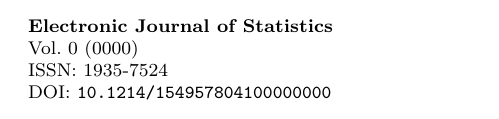
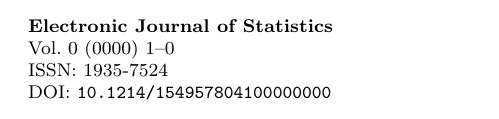
Before and after one commit to vtex-soft/texsupport.ims_cosponsored-ejs, a LaTeX document (ejs-template.tex): part of the page, cut so that both start at the same text. Compiled offline with pdfLaTeX.

Commit message:
Update ejs-template.tex

```diff
--- a/ejs-template.tex
+++ b/ejs-template.tex
@@ -18,7 +18,7 @@
 \doi{10.1214/154957804100000000}
 \pubyear{0000}
 \volume{0}
-\firstpage{0}
+\firstpage{1}
 \lastpage{0}
 %\arxiv{}
 
```
